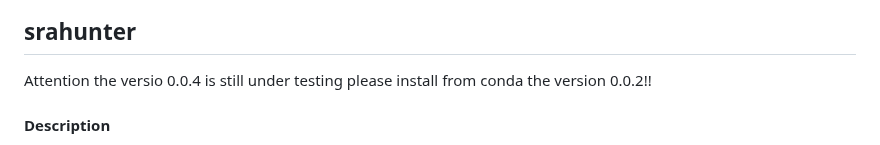
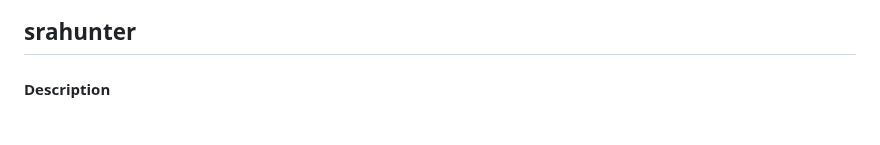
Before and after one commit to GitEnricoNeko/srahunter, a Markdown page: README.md, the part around the change. Drawn GitHub-style.

```diff
--- a/README.md
+++ b/README.md
@@ -3,7 +3,6 @@
 </p>
 
 ## srahunter
-Attention the versio 0.0.4 is still under testing please install from conda the version 0.0.2!!
 
 #### Description
 srahunter is a tool designed to facilitate the downloading and processing of data and metadata from the Sequence Read Archive ([SRA](https://www.ncbi.nlm.nih.gov/sra)) of the National Center for Biotechnology Information ([NCBI](https://www.ncbi.nlm.nih.gov/)). This package includes three modules : a module for automatized download of fastq files from SRA (srahunter download), a module for main SRA associated metadata retrieval (srahunter metadata), and a module to retrieve the full associated metadata to an accession number (srahunter fullmetadata).
```
